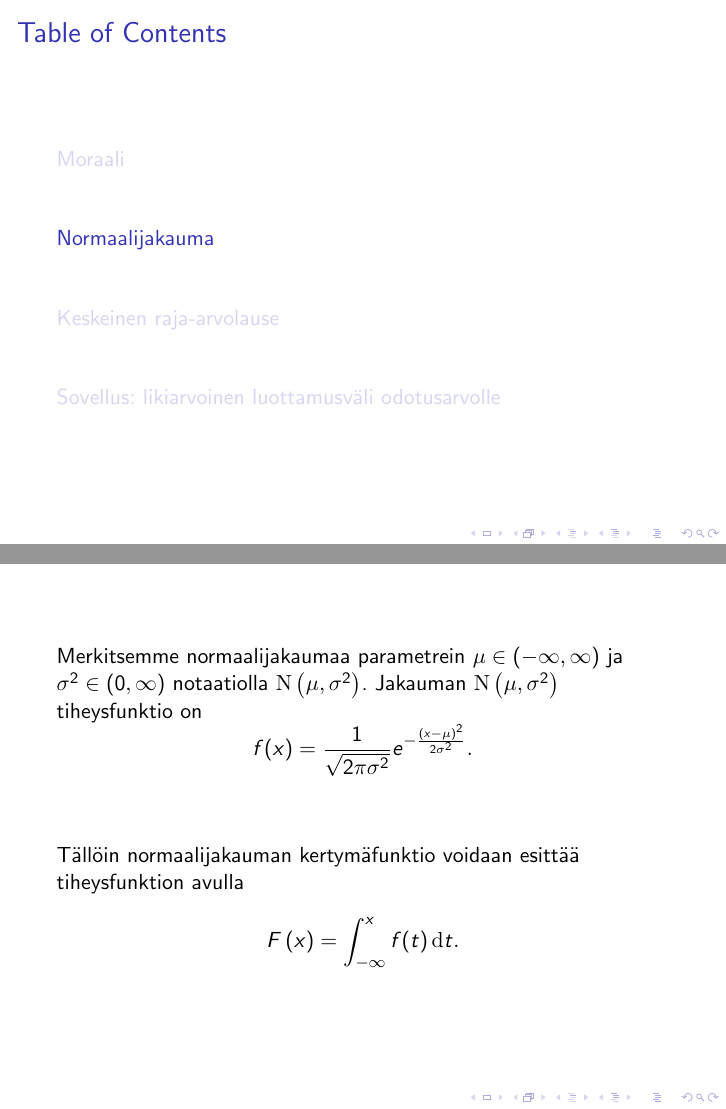
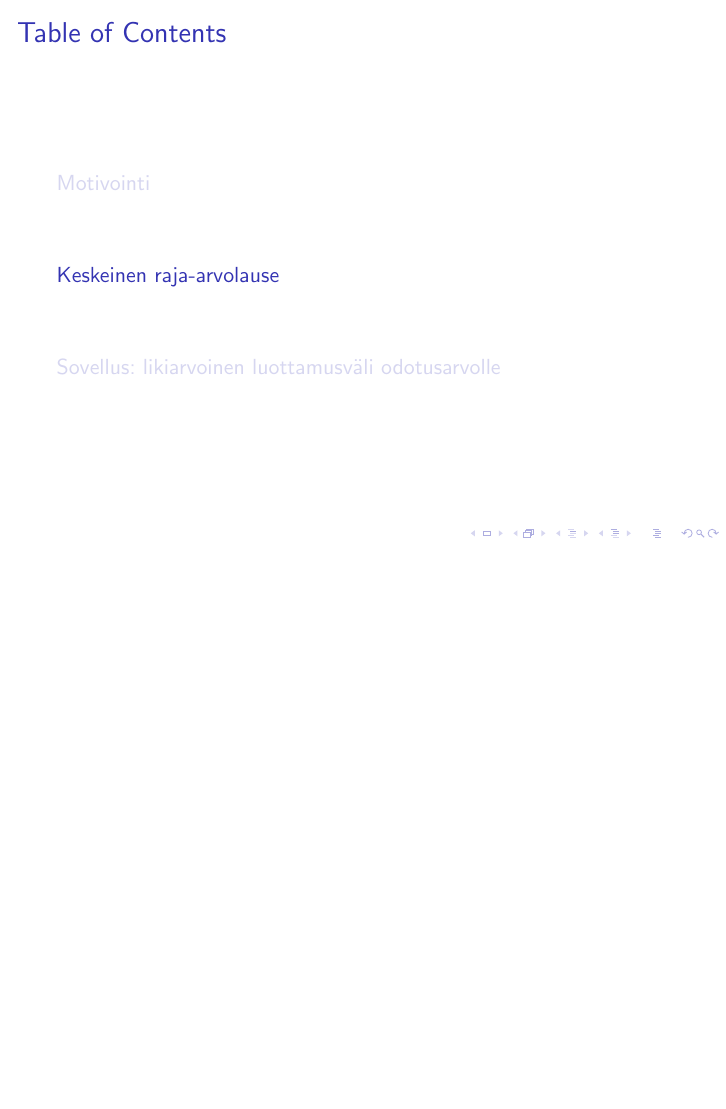
Before and after one commit to perej1/clt-teaching, LaTeX slides (presentation/presentation.tex): pages 20 and 22 of 45 before the commit and page 20 of 39 after it, the two joined at a grey line, the shorter picture padded with empty space. Compiled offline with pdfLaTeX; a LaTeX package or settings file that is missing is left out.

Commit message:
Remove more stuff

```diff
--- a/presentation/presentation.tex
+++ b/presentation/presentation.tex
@@ -210,39 +212,6 @@
 
 %%%%%%%%%%%%%%%%%%%%%%%%%%%%%%%%%%%
 
-\section{Normaalijakauma}
-
-\begin{frame}
-  Merkitsemme normaalijakaumaa parametrein $\mu\in(-\infty, \infty)$ ja
-  $\sigma^2\in(0,\infty)$ notaatiolla $\n\left(\mu, \sigma^2\right)$. Jakauman
-  $\n\left(\mu, \sigma^2\right)$ tiheysfunktio on
-  \begin{equation*}
-    f(x) = \frac{1}{\sqrt{2\pi\sigma^2}} e^{-\frac{\left(x-\mu\right)^2}
-    {2\sigma^2}}.
-  \end{equation*}
-  \pause
-  \begin{itemize}
-    \item[]
-  \end{itemize}
-  Tällöin normaalijakauman kertymäfunktio voidaan esittää tiheysfunktion avulla
-  \begin{equation*}
-    F\left(x\right) = \int_{-\infty}^{x} f(t)\,\mathrm{d}t.
-  \end{equation*}
-\end{frame}
-
-%%%%%%%%%%%%%%%%%%%%%%%%%%%%%%%%%%%
-
-\begin{frame}
-  \begin{center}
-    \begin{figure}
-      \includegraphics[width=0.7\textwidth, height=0.7\textwidth]{normal}
-      \caption{Normaalijakaumat $\n\left(0,1\right)$ (katkoviiva) ja $\n\left(1, 9\right)$ (jatkuva viiva).}
-    \end{figure}
-  \end{center}
-\end{frame}
-
-%%%%%%%%%%%%%%%%%%%%%%%%%%%%%%%%%%%
-
 \section{Keskeinen raja-arvolause}
 
 %%%%%%%%%%%%%%%%%%%%%%%%%%%%%%%%%%%
```
Also changed, not shown: presentation/presentation.pdf, presentation/presentation.tex (21 more changed lines).
